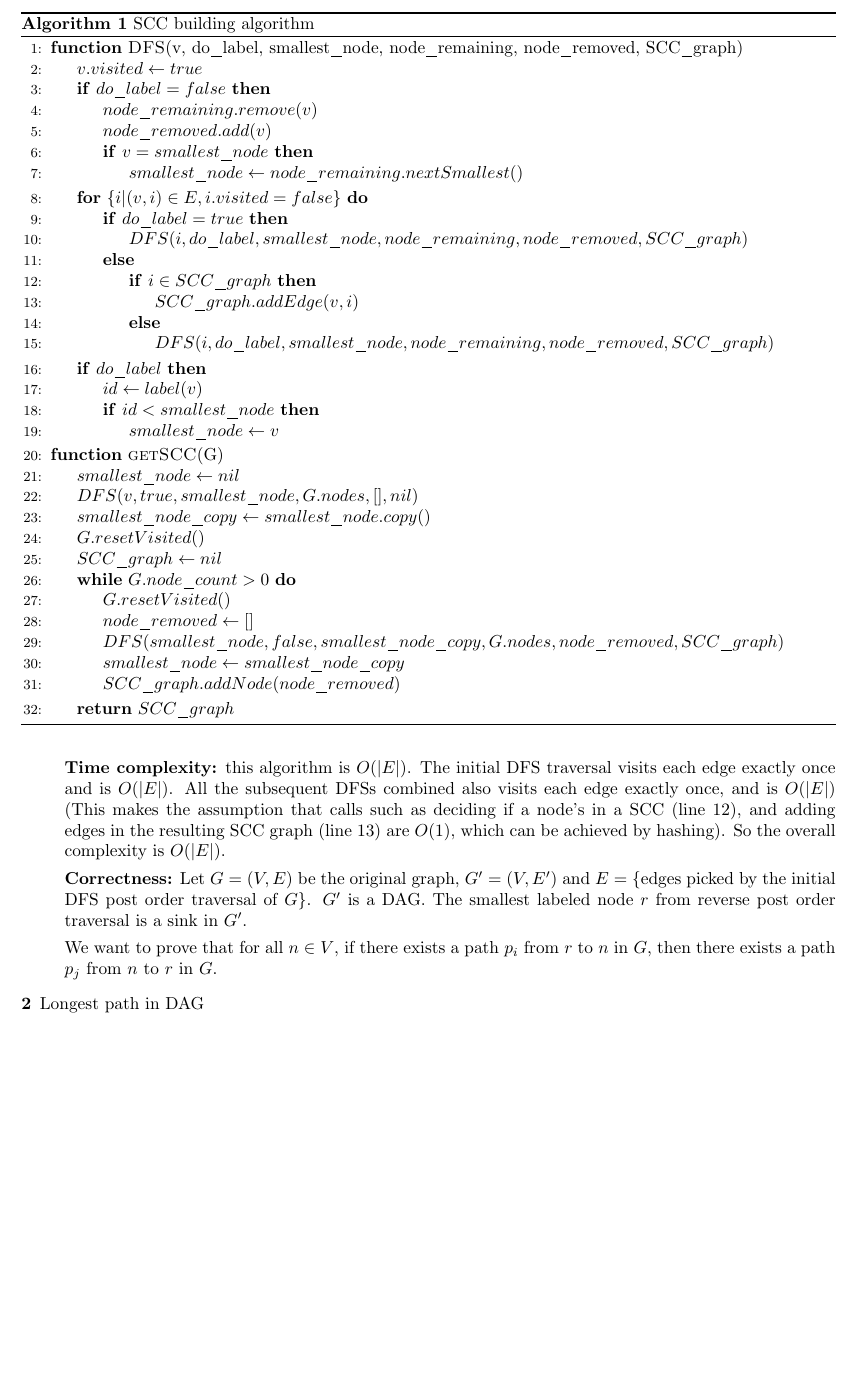
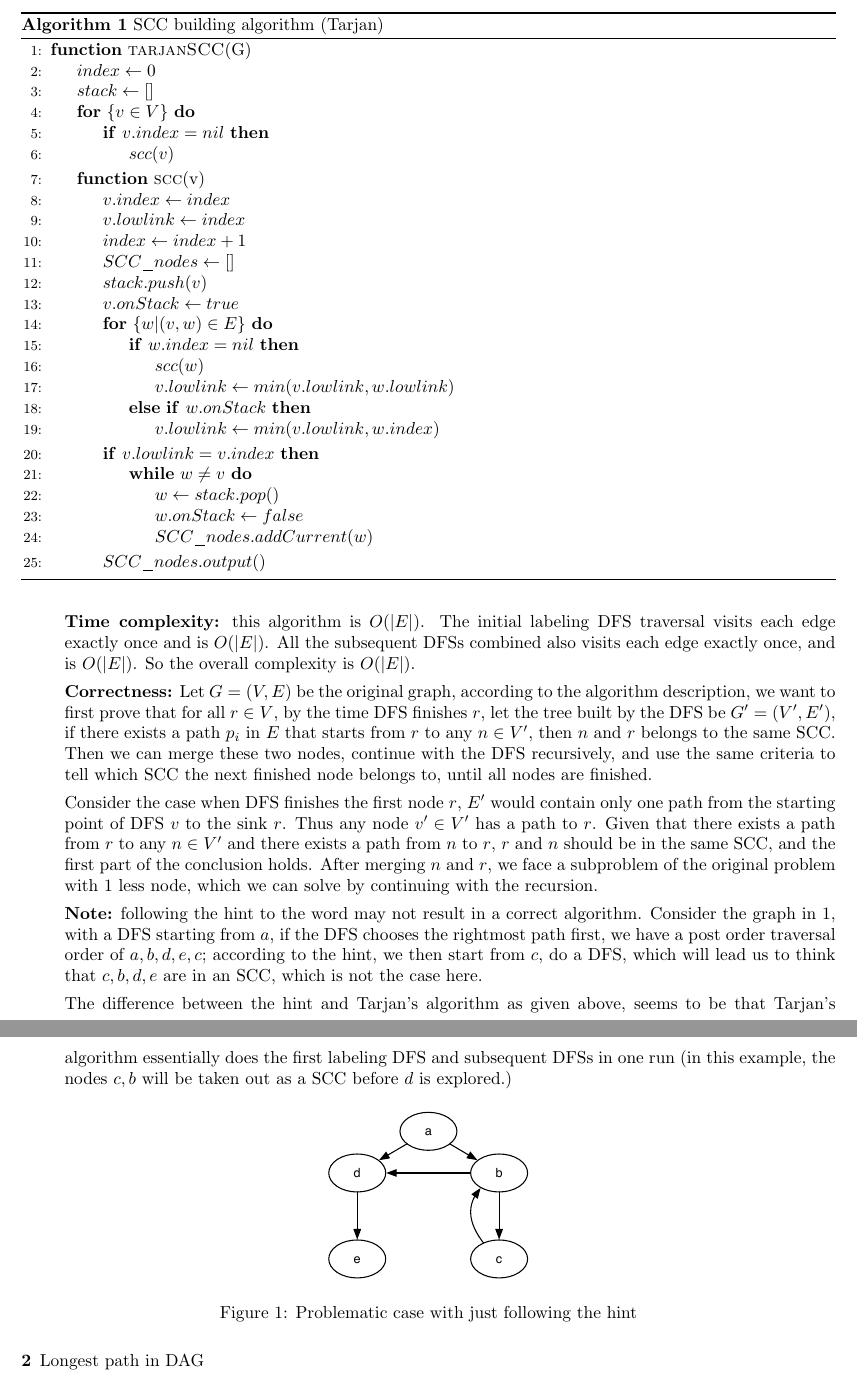
Before and after one commit to zhehaowang/ucla-cs180, a LaTeX problem sheet (hw3/hw3.tex): part of page 2 of 7 before the commit and two parts of pages 2 and 3 of 7 after it, the two joined at a grey line, cut so that both start at the same text, the shorter picture padded with empty space. Compiled offline with pdfLaTeX.

Commit message:
pb1: revise solution to use tarjan's algorithm

```diff
--- a/hw3/hw3.tex
+++ b/hw3/hw3.tex
@@ -48,67 +49,67 @@
 
   \begin{algorithm}[H]
-  \caption{SCC building algorithm}
+  \caption{SCC building algorithm (Tarjan)}
   \label{alg:scc-graph}
     \begin{algorithmic}[1]
-
-    \Function{DFS}{v, do\_label, smallest\_node, node\_remaining, node\_removed, SCC\_graph}
-      \State $v.visited \gets true$
-      \If {$do\_label = false$}
-        \State $node\_remaining.remove(v)$
-        \State $node\_removed.add(v)$
-        \If {$v = smallest\_node$}
-          \State $smallest\_node \gets node\_remaining.nextSmallest()$
-        \EndIf
-      \EndIf
-      \For {$\{i | (v,i) \in E, i.visited = false\}$}
-        \If {$do\_label = true$}
-          \State $DFS(i, do\_label, smallest\_node, node\_remaining, node\_removed, SCC\_graph)$
-        \Else
-          \If {$i \in SCC\_graph$}
-          \label{line:in}
-            \State $SCC\_graph.addEdge(v,i)$
-            \label{line:addedge}
-          \Else
-            \State $DFS(i, do\_label, smallest\_node, node\_remaining, node\_removed, SCC\_graph)$
-          \EndIf
+    \Function{tarjanSCC}{G}
+      \State $index \gets 0$
+      \State $stack \gets []$
+      \For {$\{v \in V\}$}
+        \If {$v.index = nil$}
+          \State $scc(v)$
         \EndIf
       \EndFor
-      \If {$do\_label$}
-        \State $id \gets label(v)$
-        \If {$id < smallest\_node$}
-          \State $smallest\_node \gets v$
+
+      \Function{scc}{v}
+        \State $v.index \gets index$
+        \State $v.lowlink \gets index$
+        \State $index \gets index + 1$
+        \State $SCC\_nodes \gets []$
+
+        \State $stack.push(v)$
+        \State $v.onStack \gets true$
+
+        \For {$\{w | (v,w) \in E\}$}
+          \If {$w.index = nil$}
+            \State $scc(w)$
+            \State $v.lowlink \gets min(v.lowlink, w.lowlink)$
+          \ElsIf {$w.onStack$}
+            \State $v.lowlink \gets min(v.lowlink, w.index)$
+          \EndIf
+        \EndFor
+
+        \If {$v.lowlink = v.index$}
+          \While {$w \neq v$}
+            \State $w \gets stack.pop()$
+            \State $w.onStack \gets false$
+            \State $SCC\_nodes.addCurrent(w)$
+          \EndWhile
         \EndIf
-      \EndIf
-    \EndFunction
+        \State $SCC\_nodes.output()$
+        \label{line:output}
+      \EndFunction
 
-    \Function{getSCC}{G}
-      \State $smallest\_node \gets nil$
-      \State $DFS(v, true, smallest\_node, G.nodes, [], nil)$
-
-      \State $smallest\_node\_copy \gets smallest\_node.copy()$
-      \State $G.resetVisited()$
-      \State $SCC\_graph \gets nil$
-      \While {$G.node\_count > 0$}
-        \State $G.resetVisited()$
-        \State $node\_removed \gets []$
-        \State $DFS(smallest\_node, false, smallest\_node\_copy, G.nodes, node\_removed, SCC\_graph)$
-        \State $smallest\_node \gets smallest\_node\_copy$
-        \State $SCC\_graph.addNode(node\_removed)$
-      \EndWhile
-
-      \State \Return $SCC\_graph$
     \EndFunction
 
     \end{algorithmic}
   \end{algorithm}
 
-  \textbf{Time complexity:} this algorithm is $O(|E|)$. The initial DFS traversal visits each edge exactly once and is $O(|E|)$. All the subsequent DFSs combined also visits each edge exactly once, and is $O(|E|)$ (This makes the assumption that calls such as deciding if a node's in a SCC (line \ref{line:in}), and adding edges in the resulting SCC graph (line \ref{line:addedge}) are $O(1)$, which can be achieved by hashing). So the overall complexity is $O(|E|)$.
+  \textbf{Time complexity:} this algorithm is $O(|E|)$. The initial labeling DFS traversal visits each edge exactly once and is $O(|E|)$. All the subsequent DFSs combined also visits each edge exactly once, and is $O(|E|)$. So the overall complexity is $O(|E|)$.
 
-  \textbf{Correctness:} Let $G=(V,E)$ be the original graph, $G'=(V,E')$ and $E=$ \{edges picked by the initial DFS post order traversal of $G$\}. $G'$ is a DAG. The smallest labeled node $r$ from reverse post order traversal is a sink in $G'$.
+  \textbf{Correctness:} Let $G=(V,E)$ be the original graph, according to the algorithm description, we want to first prove that for all $r \in V$, by the time DFS finishes $r$, let the tree built by the DFS be $G'=(V',E')$, if there exists a path $p_i$ in $E$ that starts from $r$ to any $n \in V'$, then $n$ and $r$ belongs to the same SCC. Then we can merge these two nodes, continue with the DFS recursively, and use the same criteria to tell which SCC the next finished node belongs to, until all nodes are finished.
 
-  We want to prove that for all $n \in V$, if there exists a path $p_i$ from $r$ to $n$ in $G$, then there exists a path $p_j$ from $n$ to $r$ in $G$.
+  Consider the case when DFS finishes the first node $r$, $E'$ would contain only one path from the starting point of DFS $v$ to the sink $r$. Thus any node $v' \in V'$ has a path to $r$. Given that there exists a path from $r$ to any $n \in V'$ and there exists a path from $n$ to $r$, $r$ and $n$ should be in the same SCC, and the first part of the conclusion holds. After merging $n$ and $r$, we face a subproblem of the original problem with 1 less node, which we can solve by continuing with the recursion.
 
+  \textbf{Note:} following the hint to the word may not result in a correct algorithm. Consider the graph in \ref{fig:pb1}, with a DFS starting from $a$, if the DFS chooses the rightmost path first, we have a post order traversal order of $a, b, d, e, c$; according to the hint, we then start from $c$, do a DFS, which will lead us to think that $c, b, d, e$ are in an SCC, which is not the case here.
 
+  The difference between the hint and Tarjan's algorithm as given above, seems to be that Tarjan's algorithm essentially does the first labeling DFS and subsequent DFSs in one run (in this example, the nodes $c, b$ will be taken out as a SCC before $d$ is explored.)
+
+  \begin{figure}[h]
+  \centering
+  \includegraphics[width=0.25\textwidth]{hw31case}
+  \caption{Problematic case with just following the hint}
+  \label{fig:pb1}
+  \end{figure}
 
 \item[2]{Longest path in DAG}
 
```
Also changed, not shown: hw3/hw3.pdf, hw3/hw31case.pdf (added), hw3/hw3.tex (7 more changed lines), 2 other files.
